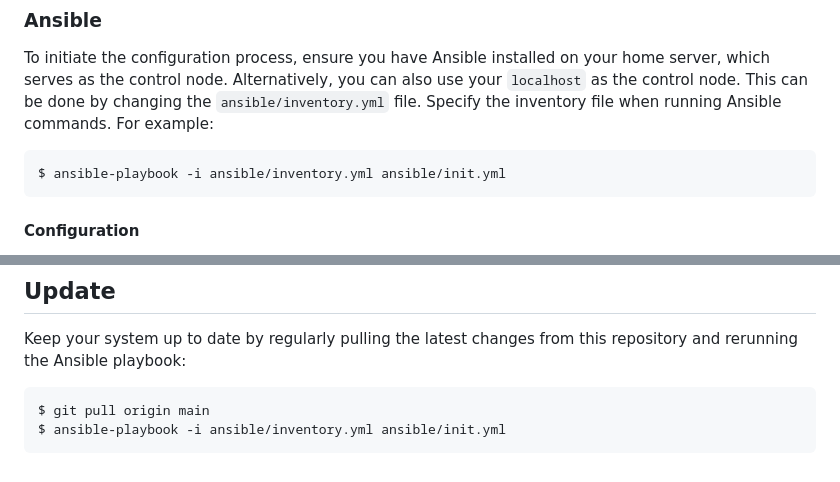
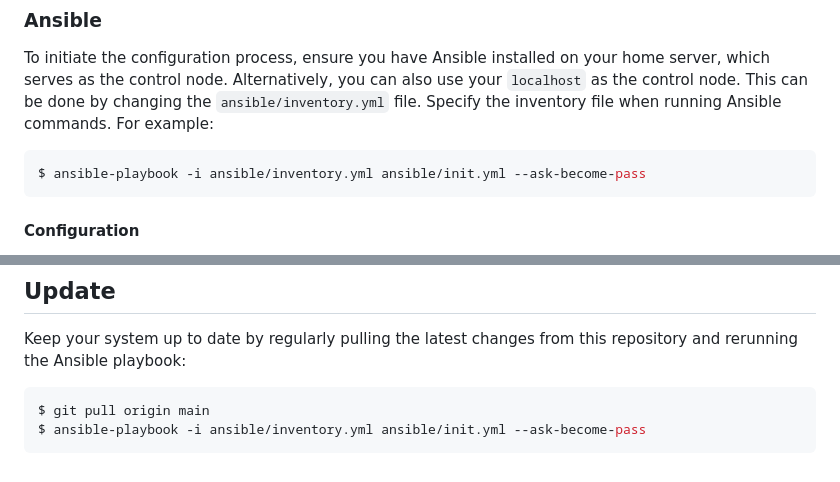
Before and after one commit to AntonVanAssche/Dotfiles, a Markdown page: .github/README.md, 2 parts joined by grey strips. Rendered like a GitHub page.

Commit message:
Specify the use of "--ask-become-pass"

````diff
--- a/.github/README.md
+++ b/.github/README.md
@@ -114,7 +114,7 @@ This can be done by changing the `ansible/inventory.yml` file.
 Specify the inventory file when running Ansible commands. For example:
 
 ```console
-$ ansible-playbook -i ansible/inventory.yml ansible/init.yml
+$ ansible-playbook -i ansible/inventory.yml ansible/init.yml --ask-become-pass
 ```
 
 #### Configuration
@@ -131,5 +131,5 @@ Keep your system up to date by regularly pulling the latest changes from this re
 
 ```console
 $ git pull origin main
-$ ansible-playbook -i ansible/inventory.yml ansible/init.yml
+$ ansible-playbook -i ansible/inventory.yml ansible/init.yml --ask-become-pass
 ```
````
